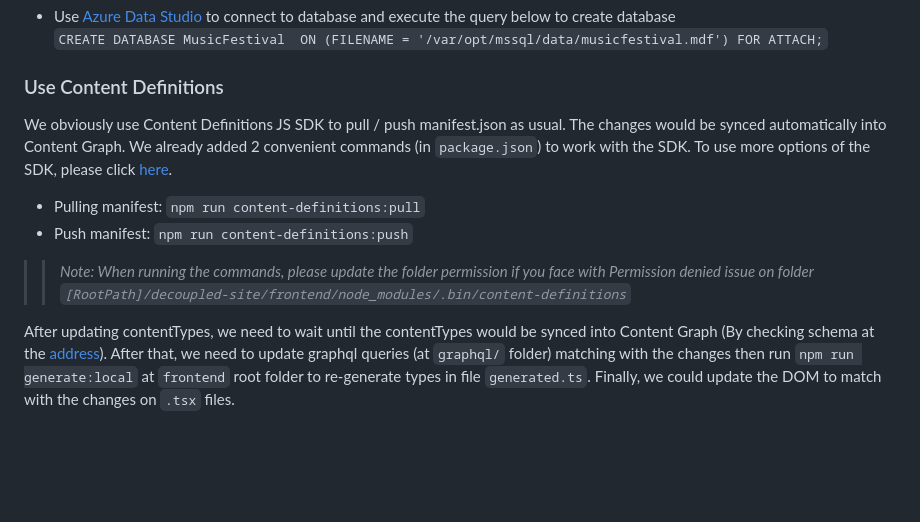
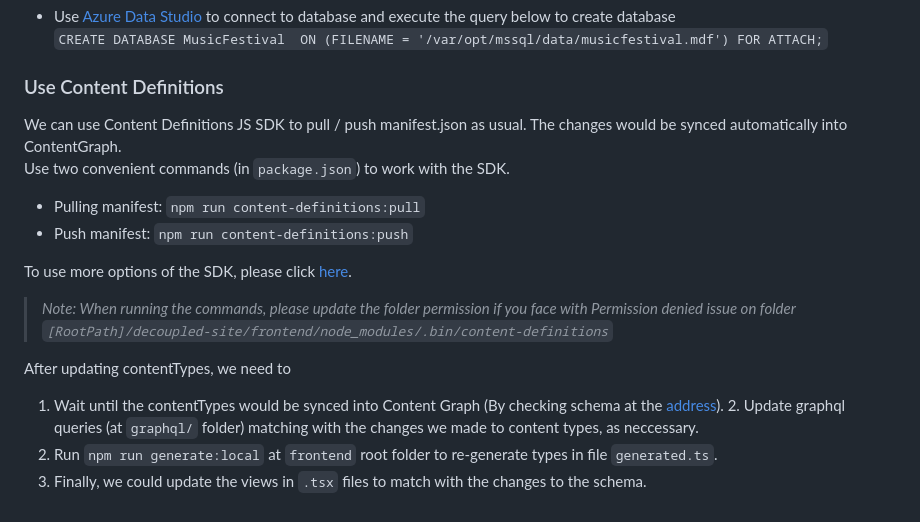
Before and after one commit to episerver/content-graph-js-sdk, a Markdown page: decoupled-site/README.md, the part around the change. Rendered like a GitHub page; blank space fills up the shorter version.

Commit message:
Some editing

```diff
--- a/decoupled-site/README.md
+++ b/decoupled-site/README.md
@@ -81,10 +81,16 @@ Then in the shell, change the file owner user and group
 `CREATE DATABASE MusicFestival  ON (FILENAME = '/var/opt/mssql/data/musicfestival.mdf') FOR ATTACH;`
 
 ### Use Content Definitions
-We obviously use Content Definitions JS SDK to pull / push manifest.json as usual. The changes would be synced automatically into Content Graph. We already added 2 convenient commands (in `package.json`) to work with the SDK. To use more options of the SDK, please click [here](https://www.npmjs.com/package/@episerver/content-definitions).
+We can use Content Definitions JS SDK to pull / push manifest.json as usual. The changes would be synced automatically into ContentGraph.
+Use two convenient commands (in `package.json`) to work with the SDK.
 * Pulling manifest: `npm run content-definitions:pull`
 * Push manifest: `npm run content-definitions:push`
 
->>*Note: When running the commands, please update the folder permission if you face with Permission denied issue on folder `[RootPath]/decoupled-site/frontend/node_modules/.bin/content-definitions`*
+To use more options of the SDK, please click [here](https://www.npmjs.com/package/@episerver/content-definitions).
 
-After updating contentTypes, we need to wait until the contentTypes would be synced into Content Graph (By checking schema at the [address](http://localhost:8082/EPiServer/ContentGraph/GraphiQL)). After that, we need to update graphql queries (at `graphql/` folder) matching with the changes then run `npm run generate:local` at `frontend` root folder to re-generate types in file `generated.ts`. Finally, we could update the DOM to match with the changes on `.tsx` files.
+>*Note: When running the commands, please update the folder permission if you face with Permission denied issue on folder `[RootPath]/decoupled-site/frontend/node_modules/.bin/content-definitions`*
+
+After updating contentTypes, we need to
+1. Wait until the contentTypes would be synced into Content Graph (By checking schema at the [address](http://localhost:8082/EPiServer/ContentGraph/GraphiQL)). 2. Update graphql queries (at `graphql/` folder) matching with the changes we made to content types, as neccessary.
+3. Run `npm run generate:local` at `frontend` root folder to re-generate types in file `generated.ts`.
+4. Finally, we could update the views in `.tsx` files to match with the changes to the schema.
```
